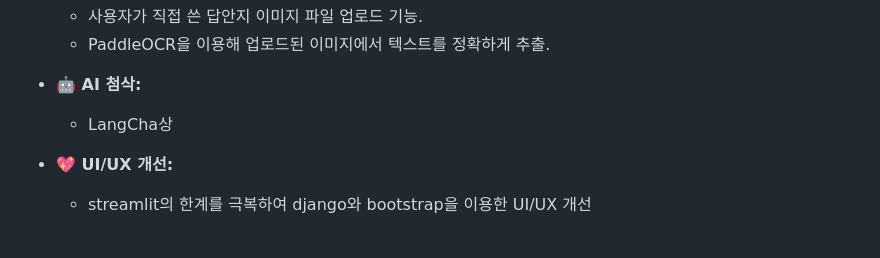
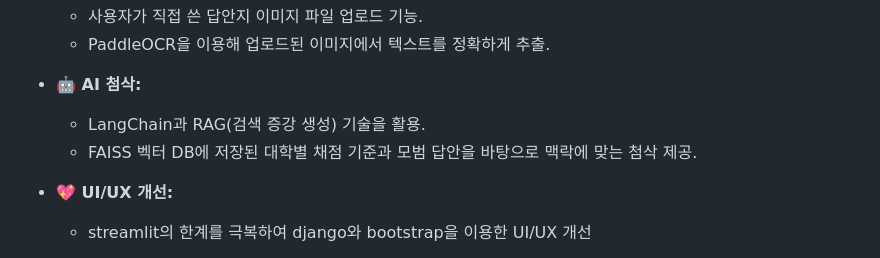
Before and after one commit to NK991118/SKN14-4th-5Team, a Markdown page: README.md, the part around the change. Rendered like a GitHub page.

```diff
--- a/README.md
+++ b/README.md
@@ -53,7 +53,8 @@ LLM 기반의 RAG(Retrieval-Augmented Generation) 구조를 활용한 **대학
     *   사용자가 직접 쓴 답안지 이미지 파일 업로드 기능.
     *   PaddleOCR을 이용해 업로드된 이미지에서 텍스트를 정확하게 추출.
 *   **🤖 AI 첨삭:**
-    *   LangCha상
+    *   LangChain과 RAG(검색 증강 생성) 기술을 활용.
+    *   FAISS 벡터 DB에 저장된 대학별 채점 기준과 모범 답안을 바탕으로 맥락에 맞는 첨삭 제공.
 
 *   **💖 UI/UX 개선:**
     * streamlit의 한계를 극복하여 django와 bootstrap을 이용한 UI/UX 개선
```
